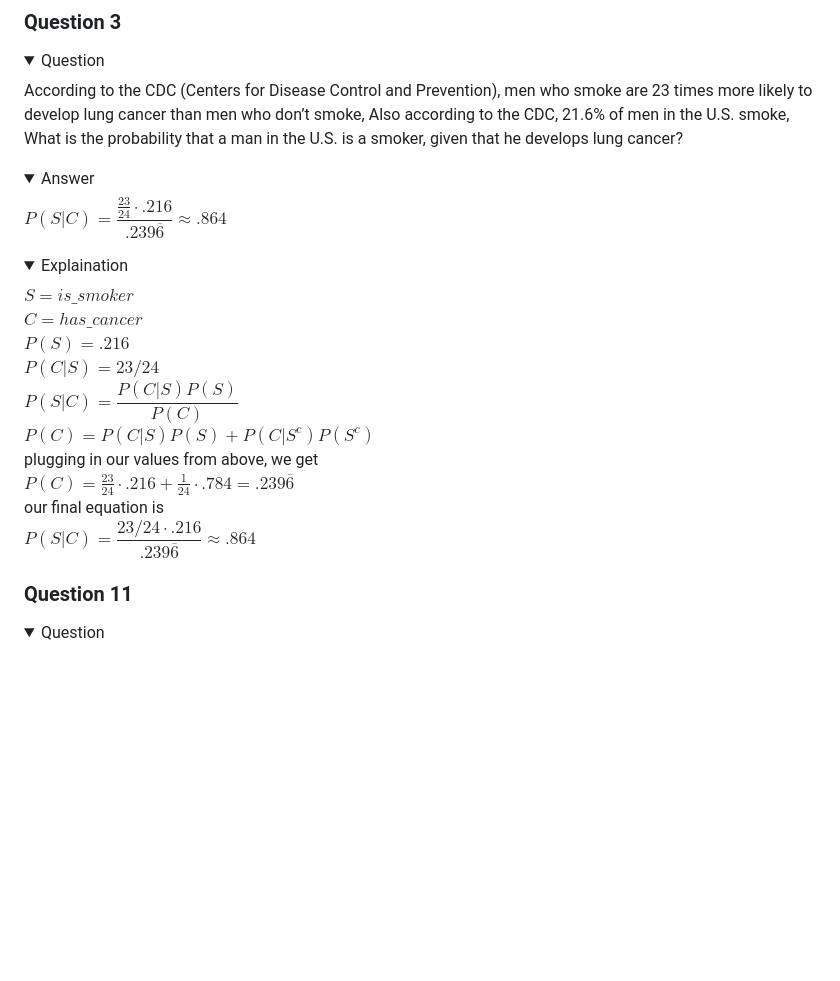
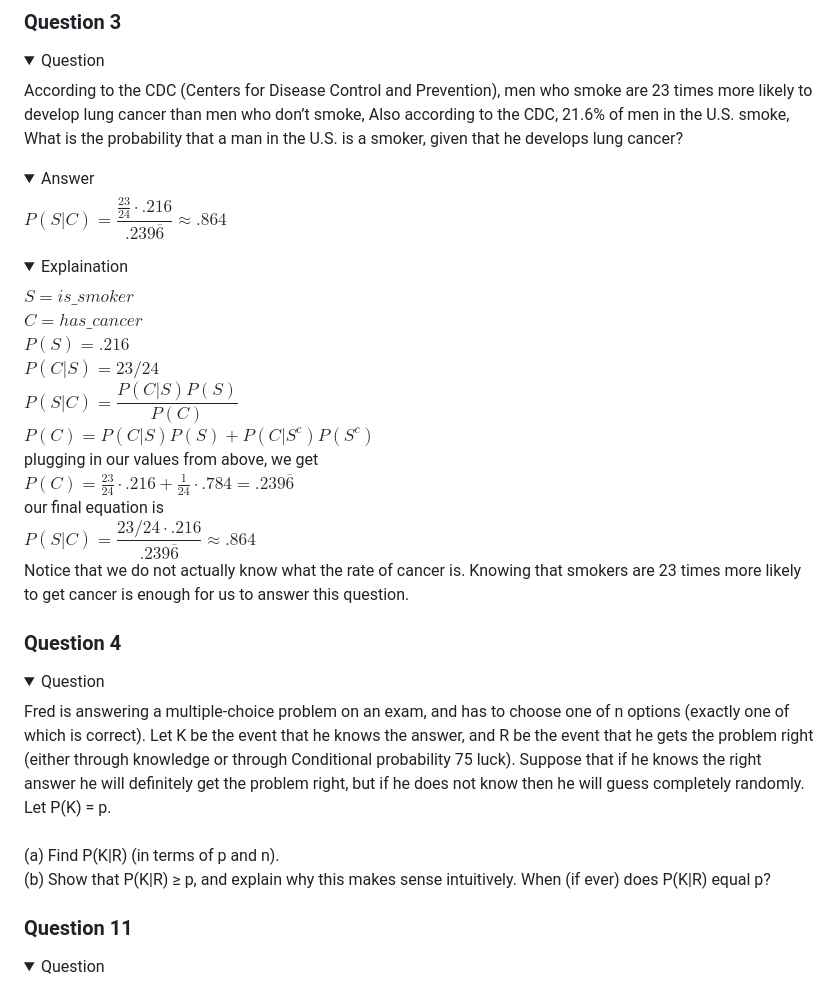
Before and after one commit to brianSalk/Introduction-to-Probability-by-Joseph-K.-Blitzstein-Jessica-Hwang-Answers, a Markdown page: README.md, the part around the change. Rendered like a GitHub page; folded sections open; blank space fills up the shorter version.

Commit message:
Paste question 4

```diff
--- a/README.md
+++ b/README.md
@@ -24,7 +24,19 @@ the U.S. is a smoker, given that he develops lung cancer?
 <details>$S=is\_smoker$<br>$C=has\_cancer$<br>$P(S)=.216$<br>$P(C|S)=23/24$<br>
   $P(S|C)=\dfrac{P(C|S)P(S)}{P(C)}$<br>$P(C) = P(C|S)P(S) + P(C|S^c)P(S^c)$<br>plugging in our values from above, we get<br>
   $P(C) = \frac{23}{24}\cdot .216 + \frac{1}{24} \cdot .784 = .239\overline{6}$<br>our final equation is<br>
-  $P(S|C)=\dfrac{23/24 \cdot .216}{.239\overline{6}}\approx.864$<summary>Explaination</summary></details>
+  $P(S|C)=\dfrac{23/24 \cdot .216}{.239\overline{6}}\approx.864$<br>
+  Notice that we do not actually know what the rate of cancer is.  Knowing that smokers are 23 times more likely to get cancer is enough for us to answer this question.<summary>Explaination</summary></details>
+
+### Question 4
+<details>Fred is answering a multiple-choice problem on an exam, and has to choose one of n
+options (exactly one of which is correct). Let K be the event that he knows the answer,
+and R be the event that he gets the problem right (either through knowledge or through
+Conditional probability 75
+luck). Suppose that if he knows the right answer he will definitely get the problem right,
+but if he does not know then he will guess completely randomly. Let P(K) = p.<br><br>
+(a) Find P(K|R) (in terms of p and n).<br>
+(b) Show that P(K|R) ≥ p, and explain why this makes sense intuitively. When (if ever)
+does P(K|R) equal p?<summary>Question</summary></details>
 
 ### Question 11
 <details>An exit poll in an election is a survey taken of voters just after they have voted. One
```
